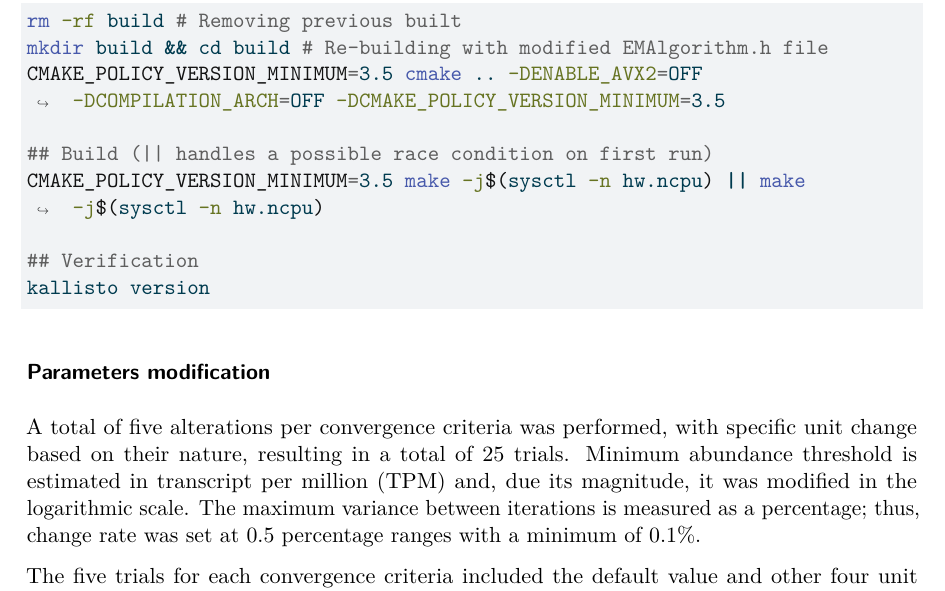
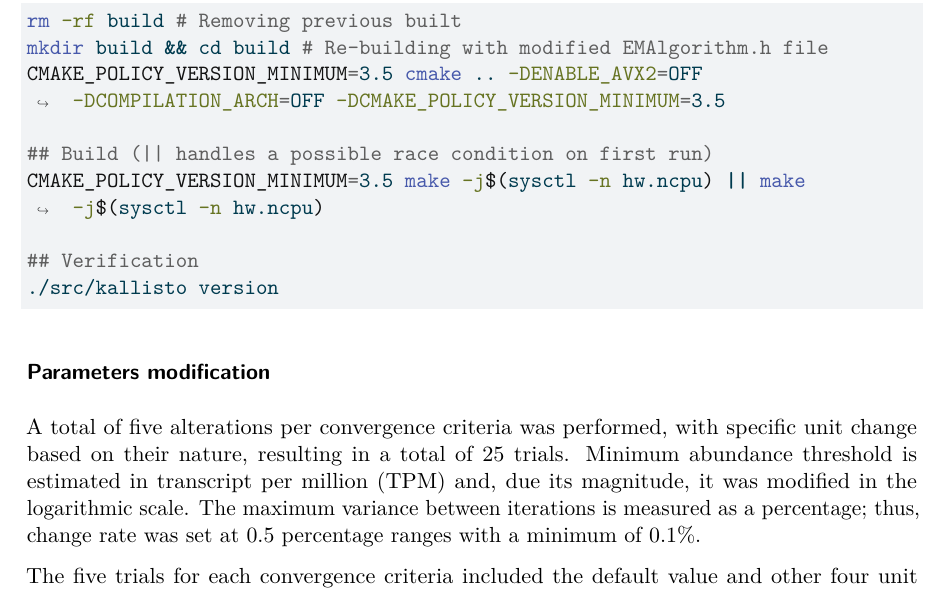
Before and after one commit to dorinrojas/MDGE610_final_project, a Quarto document (Written_report.qmd): part of page 7 of 9, cut so that both start at the same text. The pictures show the output file Written_report.pdf that the author committed with the source.

Commit message:
Updating Written report

````diff
--- a/Written_report.qmd
+++ b/Written_report.qmd
@@ -151,7 +151,7 @@ CMAKE_POLICY_VERSION_MINIMUM=3.5 cmake .. -DENABLE_AVX2=OFF -DCOMPILATION_ARCH=O
 CMAKE_POLICY_VERSION_MINIMUM=3.5 make -j$(sysctl -n hw.ncpu) || make -j$(sysctl -n hw.ncpu)
 
 ## Verification
-kallisto version
+./src/kallisto version
 ```
 
 ### Parameters modification
````
Also changed, not shown: Written_report.pdf.
